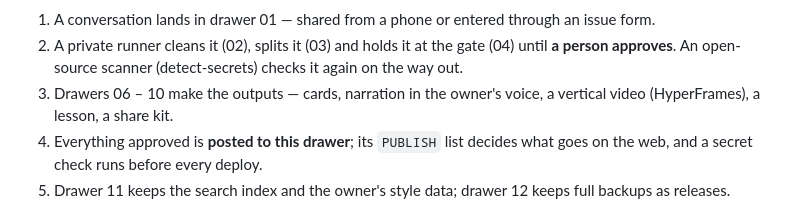
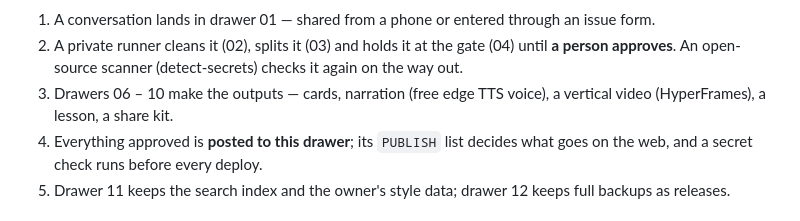
Before and after one commit to lfai-world/world-05-book, a Markdown page: README.md, the part around the change. Drawn GitHub-style.

Commit message:
README: light tier narrates with a free TTS voice (owner voice is the on-prem tier)

```diff
--- a/README.md
+++ b/README.md
@@ -24,7 +24,7 @@ This account is a package: a headquarters plus twelve drawers that turn AI conve
 
 1. A conversation lands in drawer 01 — shared from a phone or entered through an issue form.
 2. A private runner cleans it (02), splits it (03) and holds it at the gate (04) until **a person approves**. An open-source scanner (detect-secrets) checks it again on the way out.
-3. Drawers 06 – 10 make the outputs — cards, narration in the owner's voice, a vertical video (HyperFrames), a lesson, a share kit.
+3. Drawers 06 – 10 make the outputs — cards, narration (free edge TTS voice), a vertical video (HyperFrames), a lesson, a share kit.
 4. Everything approved is **posted to this drawer**; its `PUBLISH` list decides what goes on the web, and a secret check runs before every deploy.
 5. Drawer 11 keeps the search index and the owner's style data; drawer 12 keeps full backups as releases.
 
```
